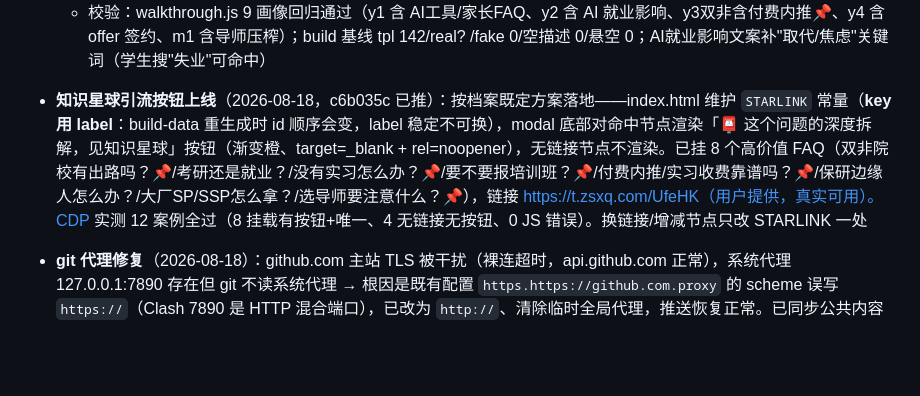
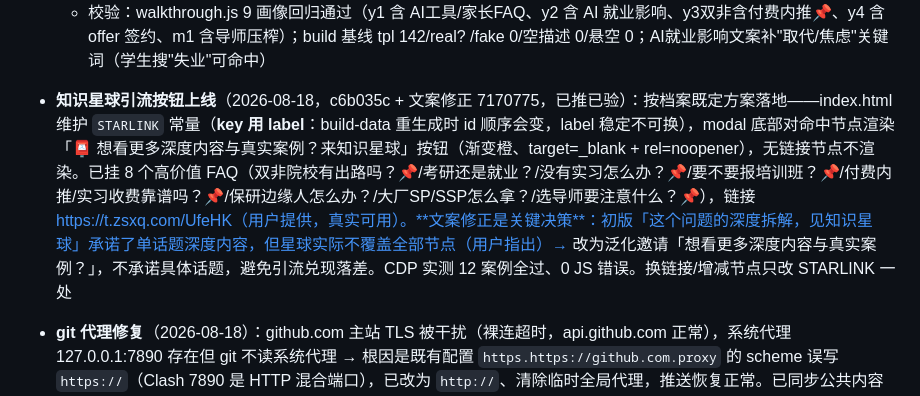
Before and after one commit to liuchen6/cs-navigation, a Markdown page: 工作档案.md, the part around the change. Drawn GitHub-style; blank space fills up the shorter version.

Commit message:
docs: work archive — starlink CTA copy decision (7170775)

```diff
--- a/工作档案.md
+++ b/工作档案.md
@@ -36,7 +36,7 @@
   - 防割韭菜 5：付费内推/实习收费靠谱吗？（y3 FAQ **marker**，双非模式可见）、考研保过班/高价辅导班值得买吗？（y3 FAQ）、offer签约要注意什么？（y4 FAQ）、导师压榨/不放实习怎么办？（m1 FAQ）、用AI学编程会不会废掉基础？（y1 FAQ，AI 学习附加）
   - 新边 4：技术方向全景认知→AI对程序员就业的影响（related）、大模型应用开发→AI/机器学习路线（related）、AI/ML工具链→大模型应用开发（advance）、技术方向全景认知→AI对程序员就业的影响
   - 校验：walkthrough.js 9 画像回归通过（y1 含 AI工具/家长FAQ、y2 含 AI 就业影响、y3双非含付费内推📌、y4 含 offer 签约、m1 含导师压榨）；build 基线 tpl 142/real? /fake 0/空描述 0/悬空 0；AI就业影响文案补"取代/焦虑"关键词（学生搜"失业"可命中）
-- **知识星球引流按钮上线**（2026-08-18，c6b035c 已推）：按档案既定方案落地——index.html 维护 `STARLINK` 常量（**key 用 label**：build-data 重生成时 id 顺序会变，label 稳定不可换），modal 底部对命中节点渲染「📮 这个问题的深度拆解，见知识星球」按钮（渐变橙、target=_blank + rel=noopener），无链接节点不渲染。已挂 8 个高价值 FAQ（双非院校有出路吗？📌/考研还是就业？/没有实习怎么办？📌/要不要报培训班？📌/付费内推/实习收费靠谱吗？📌/保研边缘人怎么办？/大厂SP/SSP怎么拿？/选导师要注意什么？📌），链接 https://t.zsxq.com/UfeHK（用户提供，真实可用）。CDP 实测 12 案例全过（8 挂载有按钮+唯一、4 无链接无按钮、0 JS 错误）。换链接/增减节点只改 STARLINK 一处
+- **知识星球引流按钮上线**（2026-08-18，c6b035c + 文案修正 7170775，已推已验）：按档案既定方案落地——index.html 维护 `STARLINK` 常量（**key 用 label**：build-data 重生成时 id 顺序会变，label 稳定不可换），modal 底部对命中节点渲染「📮 想看更多深度内容与真实案例？来知识星球」按钮（渐变橙、target=_blank + rel=noopener），无链接节点不渲染。已挂 8 个高价值 FAQ（双非院校有出路吗？📌/考研还是就业？/没有实习怎么办？📌/要不要报培训班？📌/付费内推/实习收费靠谱吗？📌/保研边缘人怎么办？/大厂SP/SSP怎么拿？/选导师要注意什么？📌），链接 https://t.zsxq.com/UfeHK（用户提供，真实可用）。**文案修正是关键决策**：初版「这个问题的深度拆解，见知识星球」承诺了单话题深度内容，但星球实际不覆盖全部节点（用户指出）→ 改为泛化邀请「想看更多深度内容与真实案例？」，不承诺具体话题，避免引流兑现落差。CDP 实测 12 案例全过、0 JS 错误。换链接/增减节点只改 STARLINK 一处
 - **git 代理修复**（2026-08-18）：github.com 主站 TLS 被干扰（裸连超时，api.github.com 正常），系统代理 127.0.0.1:7890 存在但 git 不读系统代理 → 根因是既有配置 `https.https://github.com.proxy` 的 scheme 误写 `https://`（Clash 7890 是 HTTP 混合端口），已改为 `http://`、清除临时全局代理，推送恢复正常。已同步公共内容《环境与工具链.md》
 
 ## 三、关键决策记录
```
